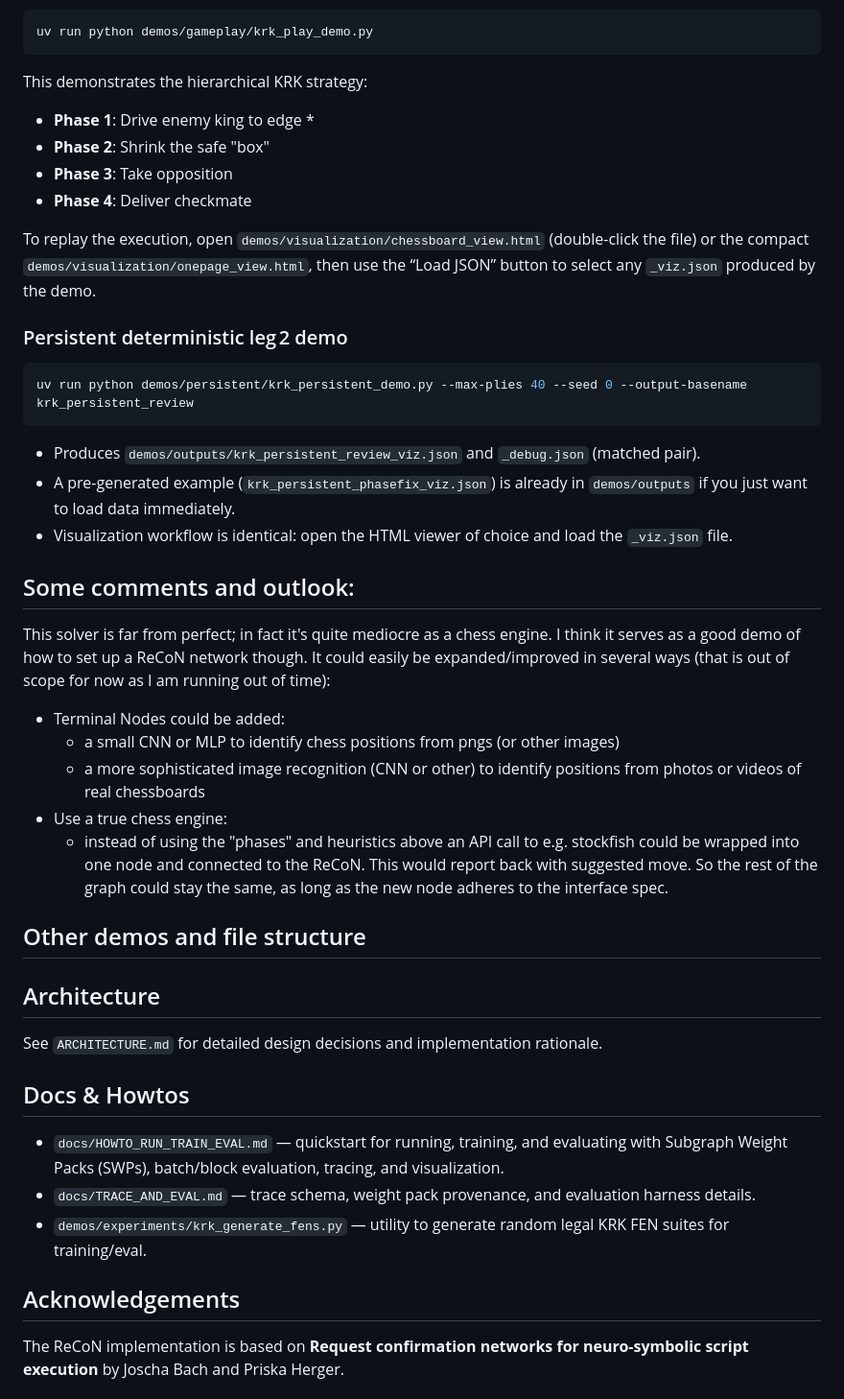
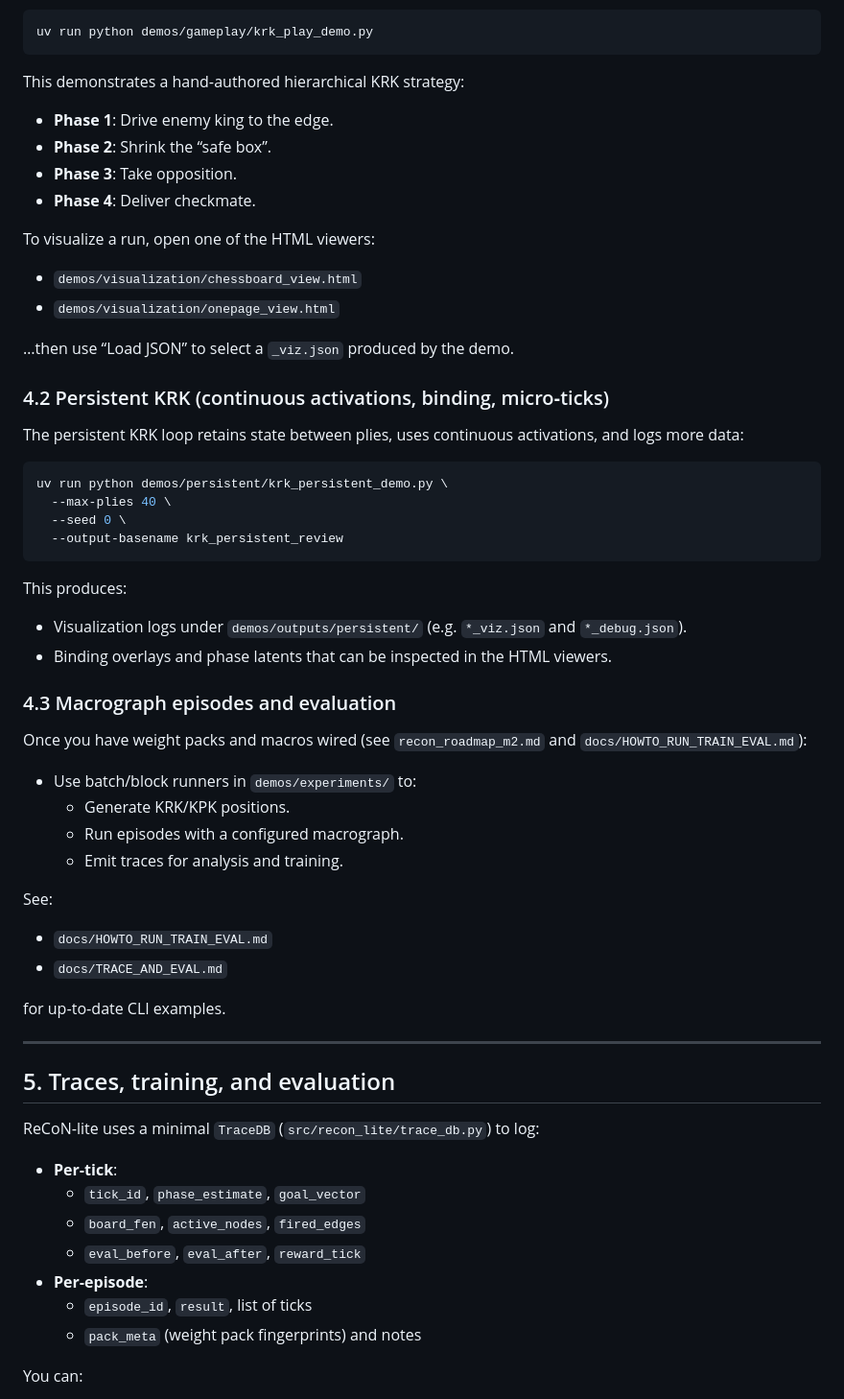
Before and after one commit to Paulander/recon-lite, a Markdown page: README.md, the part around one of its changes. Shown at 96% size. Rendered like a GitHub page.

````diff
--- a/README.md
+++ b/README.md
@@ -96,47 +75,65 @@ Try the King+Rook vs King checkmate solver:
 uv run python demos/gameplay/krk_play_demo.py
 ```
 
-This demonstrates the hierarchical KRK strategy:
-- **Phase 1**: Drive enemy king to edge \*
-- **Phase 2**: Shrink the safe "box"
-- **Phase 3**: Take opposition
-- **Phase 4**: Deliver checkmate
+This demonstrates a hand‑authored hierarchical KRK strategy:
 
-To replay the execution, open `demos/visualization/chessboard_view.html` (double-click the file) or the compact `demos/visualization/onepage_view.html`, then use the “Load JSON” button to select any `_viz.json` produced by the demo.
+- **Phase 1**: Drive enemy king to the edge.
+- **Phase 2**: Shrink the “safe box”.
+- **Phase 3**: Take opposition.
+- **Phase 4**: Deliver checkmate.
 
-### Persistent deterministic leg 2 demo
+To visualize a run, open one of the HTML viewers:
+
+- `demos/visualization/chessboard_view.html`
+- `demos/visualization/onepage_view.html`
+
+…then use “Load JSON” to select a `_viz.json` produced by the demo.
+
+### 4.2 Persistent KRK (continuous activations, binding, micro‑ticks)
+
+The persistent KRK loop retains state between plies, uses continuous activations, and logs more data:
 
 ```bash
-uv run python demos/persistent/krk_persistent_demo.py --max-plies 40 --seed 0 --output-basename krk_persistent_review
+uv run python demos/persistent/krk_persistent_demo.py \
+  --max-plies 40 \
+  --seed 0 \
+  --output-basename krk_persistent_review
 ```
 
-- Produces `demos/outputs/krk_persistent_review_viz.json` and `_debug.json` (matched pair).
-- A pre-generated example (`krk_persistent_phasefix_viz.json`) is already in `demos/outputs` if you just want to load data immediately.
-- Visualization workflow is identical: open the HTML viewer of choice and load the `_viz.json` file.
+This produces:
 
-## Some comments and outlook:
+- Visualization logs under `demos/outputs/persistent/` (e.g. `*_viz.json` and `*_debug.json`).
+- Binding overlays and phase latents that can be inspected in the HTML viewers.
 
-This solver is far from perfect; in fact it's quite mediocre as a chess engine. I think it serves as a good demo of how
-to set up a ReCoN network though. It could easily be expanded/improved in several ways (that is out of scope for now as I am running out of time):
-- Terminal Nodes could be added:
-    - a small CNN or MLP to identify chess positions from pngs (or other images)
-    - a more sophisticated image recognition (CNN or other) to identify positions from photos or videos of real chessboards
-- Use a true chess engine:
-    - instead of using the "phases" and heuristics above an API call to e.g. stockfish could be wrapped into one node and connected to the ReCoN. This would report back with suggested move. So the rest of the graph could stay the same, as long as the new node adheres to the interface spec.
+### 4.3 Macrograph episodes and evaluation
 
-## Other demos and file structure
+Once you have weight packs and macros wired (see `recon_roadmap_m2.md` and `docs/HOWTO_RUN_TRAIN_EVAL.md`):
 
-## Architecture
+- Use batch/block runners in `demos/experiments/` to:
+  - Generate KRK/KPK positions.
+  - Run episodes with a configured macrograph.
+  - Emit traces for analysis and training.
 
-See `ARCHITECTURE.md` for detailed design decisions and implementation rationale.
+See:
 
-## Docs & Howtos
+- `docs/HOWTO_RUN_TRAIN_EVAL.md`
+- `docs/TRACE_AND_EVAL.md`
 
-- `docs/HOWTO_RUN_TRAIN_EVAL.md` — quickstart for running, training, and evaluating with Subgraph Weight Packs (SWPs), batch/block evaluation, tracing, and visualization.
-- `docs/TRACE_AND_EVAL.md` — trace schema, weight pack provenance, and evaluation harness details.
-- `demos/experiments/krk_generate_fens.py` — utility to generate random legal KRK FEN suites for training/eval.
+for up‑to‑date CLI examples.
 
-## Acknowledgements
+---
 
-The ReCoN implementation is based on
-**Request confirmation networks for neuro-symbolic script execution** by Joscha Bach and Priska Herger.
+## 5. Traces, training, and evaluation
+
+ReCoN‑lite uses a minimal `TraceDB` (`src/recon_lite/trace_db.py`) to log:
+
+- **Per‑tick**:
+  - `tick_id`, `phase_estimate`, `goal_vector`
+  - `board_fen`, `active_nodes`, `fired_edges`
+  - `eval_before`, `eval_after`, `reward_tick`
+- **Per‑episode**:
+  - `episode_id`, `result`, list of ticks
+  - `pack_meta` (weight pack fingerprints) and notes
+
+You can:
+
````
Also changed, not shown: other parts of README.md (+109 -73 lines).
